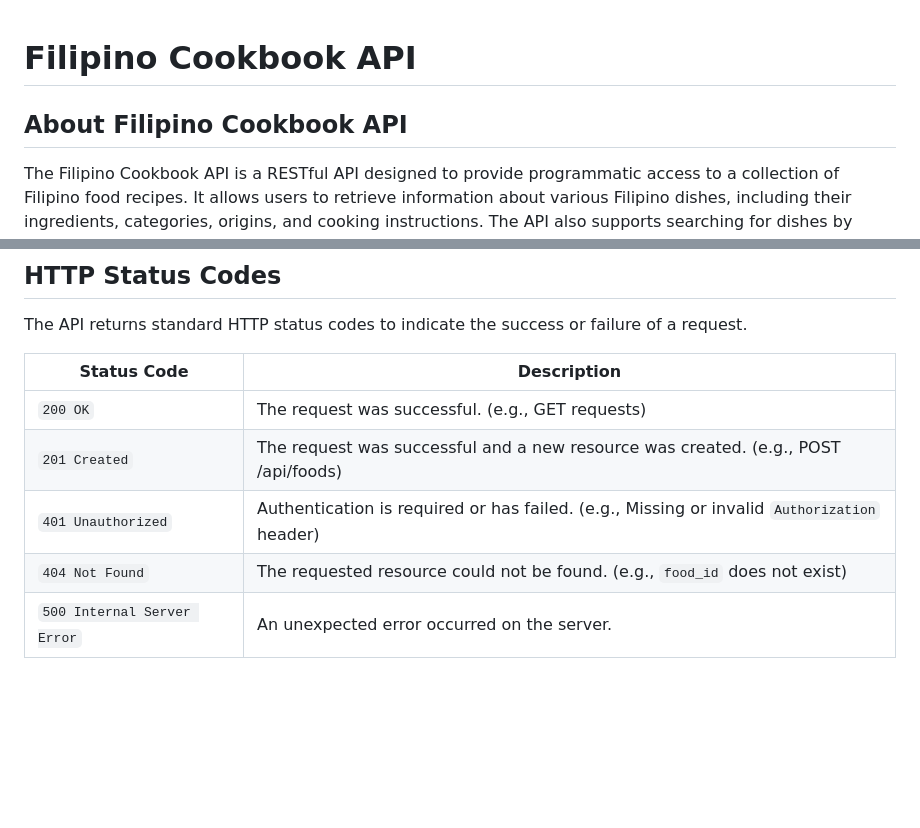
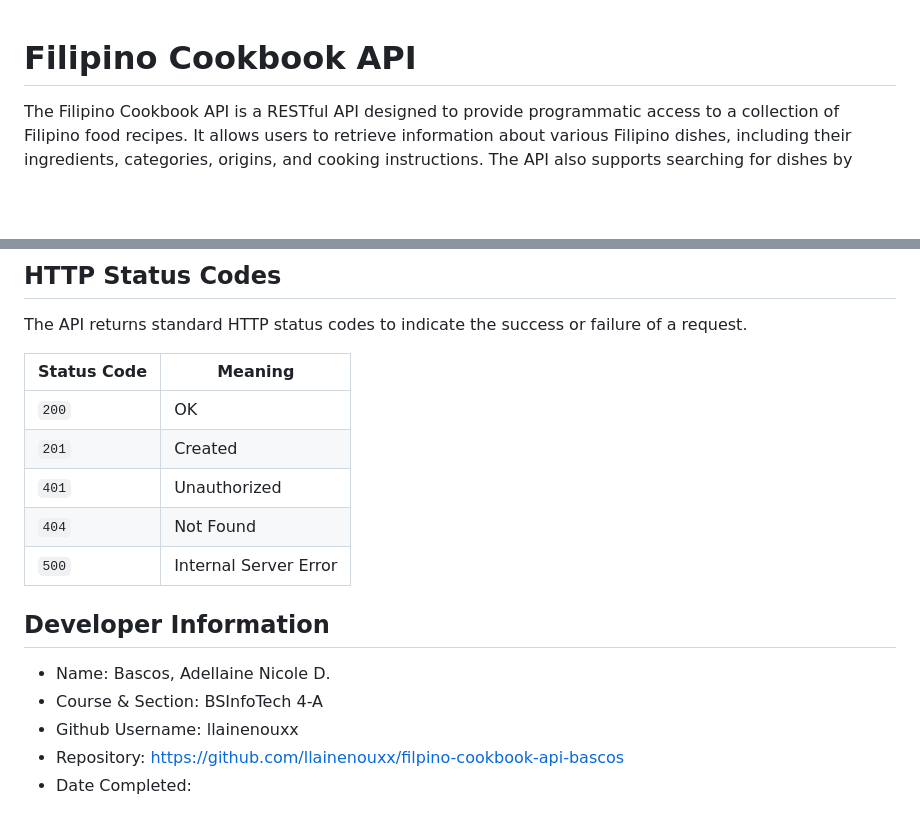
Before and after one commit to llainenouxx/filpino-cookbook-api-bascos, a Markdown page: Filipino Cookbook API.md, 2 parts joined by grey strips. Rendered like a GitHub page; blank space fills up the shorter version.

```diff
--- a/Filipino Cookbook API.md
+++ b/Filipino Cookbook API.md
@@ -1,6 +1,4 @@
 # Filipino Cookbook API
-
-## About Filipino Cookbook API
 
 The Filipino Cookbook API is a RESTful API designed to provide programmatic access to a collection of Filipino food recipes. It allows users to retrieve information about various Filipino dishes, including their ingredients, categories, origins, and cooking instructions. The API also supports searching for dishes by name and adding new food entries.
 
@@ -268,10 +266,17 @@ All API endpoints are prefixed with `/api` and require authentication unless oth
 
 The API returns standard HTTP status codes to indicate the success or failure of a request.
 
-| Status Code | Description |
+| Status Code | Meaning |
 |---|---|
-| `200 OK` | The request was successful. (e.g., GET requests) |
-| `201 Created` | The request was successful and a new resource was created. (e.g., POST /api/foods) |
-| `401 Unauthorized` | Authentication is required or has failed. (e.g., Missing or invalid `Authorization` header) |
-| `404 Not Found` | The requested resource could not be found. (e.g., `food_id` does not exist) |
-| `500 Internal Server Error` | An unexpected error occurred on the server. |
+| `200` | OK |
+| `201` | Created |
+| `401` | Unauthorized |
+| `404` | Not Found |
+| `500` | Internal Server Error |
+
+## Developer Information
+*    Name: Bascos, Adellaine Nicole D.
+*    Course & Section: BSInfoTech 4-A
+*    Github Username: llainenouxx
+*    Repository: https://github.com/llainenouxx/filpino-cookbook-api-bascos
+*    Date Completed:
```
